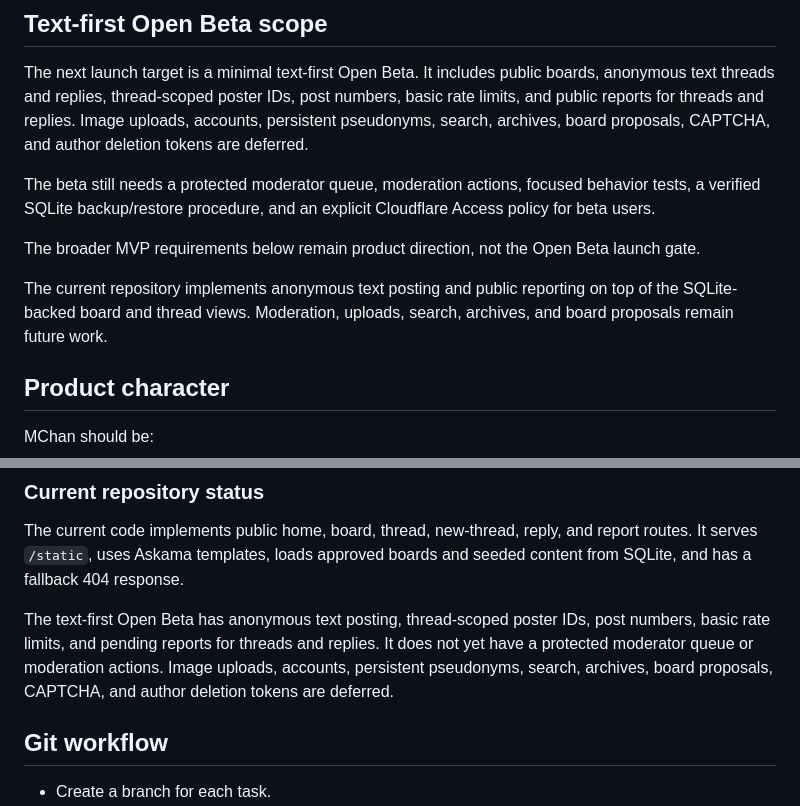
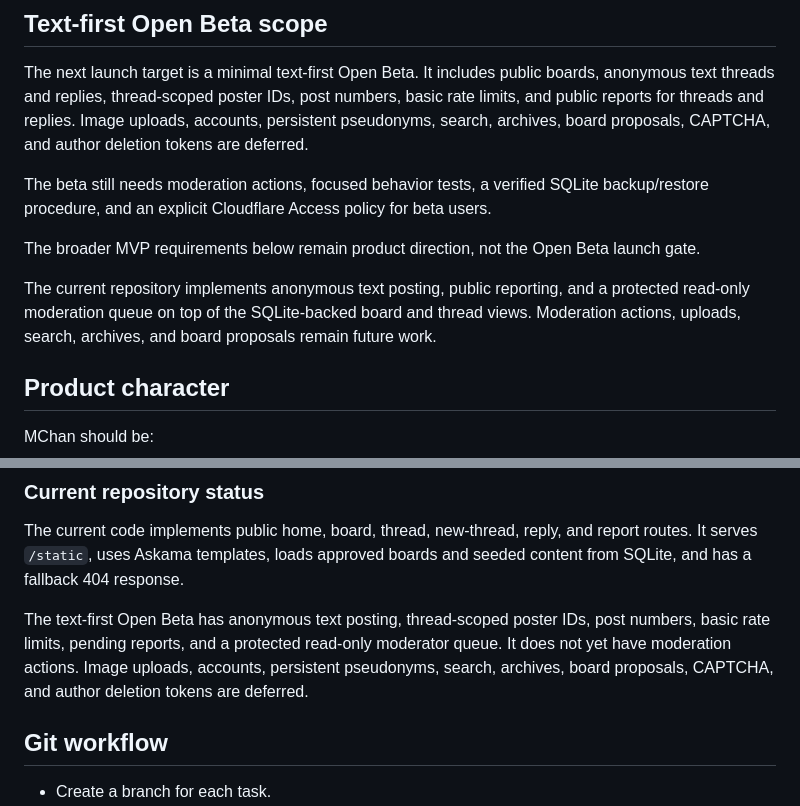
Before and after one commit to MChanTeam/mchan-core, a Markdown page: README.md, 2 parts joined by grey strips. GitHub-like rendering.

Commit message:
docs: mark moderation queue complete

```diff
--- a/README.md
+++ b/README.md
@@ -41,17 +41,18 @@ numbers, basic rate limits, and public reports for threads and replies. Image
 uploads, accounts, persistent pseudonyms, search, archives, board proposals,
 CAPTCHA, and author deletion tokens are deferred.
 
-The beta still needs a protected moderator queue, moderation actions, focused
-behavior tests, a verified SQLite backup/restore procedure, and an explicit
-Cloudflare Access policy for beta users.
+The beta still needs moderation actions, focused behavior tests, a verified
+SQLite backup/restore procedure, and an explicit Cloudflare Access policy for
+beta users.
 
 The broader MVP requirements below remain product direction, not the Open Beta
 launch gate.
 
 
-The current repository implements anonymous text posting and public reporting
-on top of the SQLite-backed board and thread views. Moderation, uploads, search,
-archives, and board proposals remain future work.
+The current repository implements anonymous text posting, public reporting, and
+a protected read-only moderation queue on top of the SQLite-backed board and
+thread views. Moderation actions, uploads, search, archives, and board
+proposals remain future work.
 
 ## Product character
 
@@ -611,10 +612,10 @@ report routes. It serves `/static`, uses Askama templates, loads approved boards
 and seeded content from SQLite, and has a fallback 404 response.
 
 The text-first Open Beta has anonymous text posting, thread-scoped poster IDs,
-post numbers, basic rate limits, and pending reports for threads and replies.
-It does not yet have a protected moderator queue or moderation actions. Image
-uploads, accounts, persistent pseudonyms, search, archives, board proposals,
-CAPTCHA, and author deletion tokens are deferred.
+post numbers, basic rate limits, pending reports, and a protected read-only
+moderator queue. It does not yet have moderation actions. Image uploads,
+accounts, persistent pseudonyms, search, archives, board proposals, CAPTCHA,
+and author deletion tokens are deferred.
 
 ## Git workflow
 
```
Also changed, not shown: other parts of README.md (+1 -1 lines).
